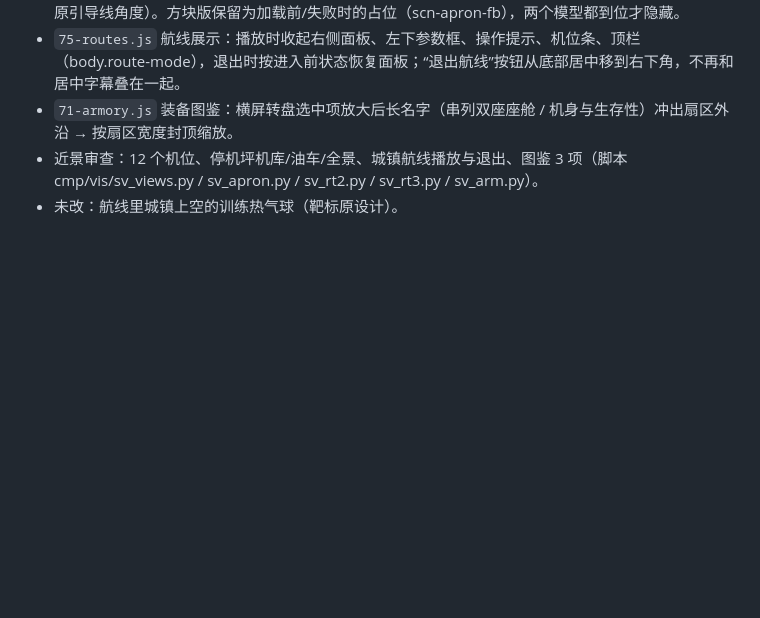
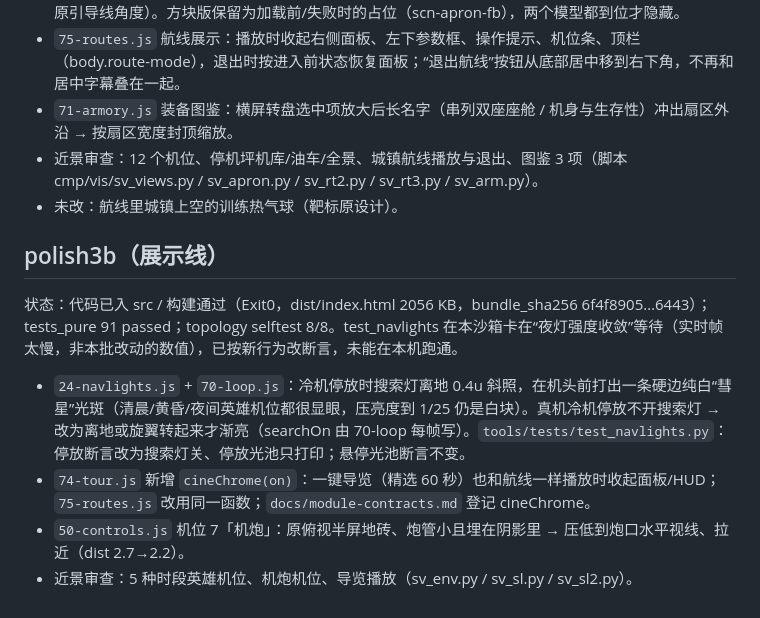
Before and after one commit to huangbin20180206/ah64e-apache-3d, a Markdown page: CHANGES-polish1-2026-10-19.md, the part around the change. GitHub-like rendering; blank space fills up the shorter version.

Commit message:
polish3b: 冷机不开搜索灯(去机头前白斑)；导览收起面板；机炮机位重取景

```diff
--- a/CHANGES-polish1-2026-10-19.md
+++ b/CHANGES-polish1-2026-10-19.md
@@ -24,3 +24,10 @@
 - `71-armory.js` 装备图鉴：横屏转盘选中项放大后长名字（串列双座座舱 / 机身与生存性）冲出扇区外沿 → 按扇区宽度封顶缩放。
 - 近景审查：12 个机位、停机坪机库/油车/全景、城镇航线播放与退出、图鉴 3 项（脚本 cmp/vis/sv_views.py / sv_apron.py / sv_rt2.py / sv_rt3.py / sv_arm.py）。
 - 未改：航线里城镇上空的训练热气球（靶标原设计）。
+
+## polish3b（展示线）
+状态：代码已入 src / 构建通过（Exit0，dist/index.html 2056 KB，bundle_sha256 6f4f8905…6443）；tests_pure 91 passed；topology selftest 8/8。test_navlights 在本沙箱卡在“夜灯强度收敛”等待（实时帧太慢，非本批改动的数值），已按新行为改断言，未能在本机跑通。
+- `24-navlights.js` + `70-loop.js`：冷机停放时搜索灯离地 0.4u 斜照，在机头前打出一条硬边纯白“彗星”光斑（清晨/黄昏/夜间英雄机位都很显眼，压亮度到 1/25 仍是白块）。真机冷机停放不开搜索灯 → 改为离地或旋翼转起来才渐亮（searchOn 由 70-loop 每帧写）。`tools/tests/test_navlights.py`：停放断言改为搜索灯关、停放光池只打印；悬停光池断言不变。
+- `74-tour.js` 新增 `cineChrome(on)`：一键导览（精选 60 秒）也和航线一样播放时收起面板/HUD；`75-routes.js` 改用同一函数；`docs/module-contracts.md` 登记 cineChrome。
+- `50-controls.js` 机位 7「机炮」：原俯视半屏地砖、炮管小且埋在阴影里 → 压低到炮口水平视线、拉近（dist 2.7→2.2）。
+- 近景审查：5 种时段英雄机位、机炮机位、导览播放（sv_env.py / sv_sl.py / sv_sl2.py）。
```
